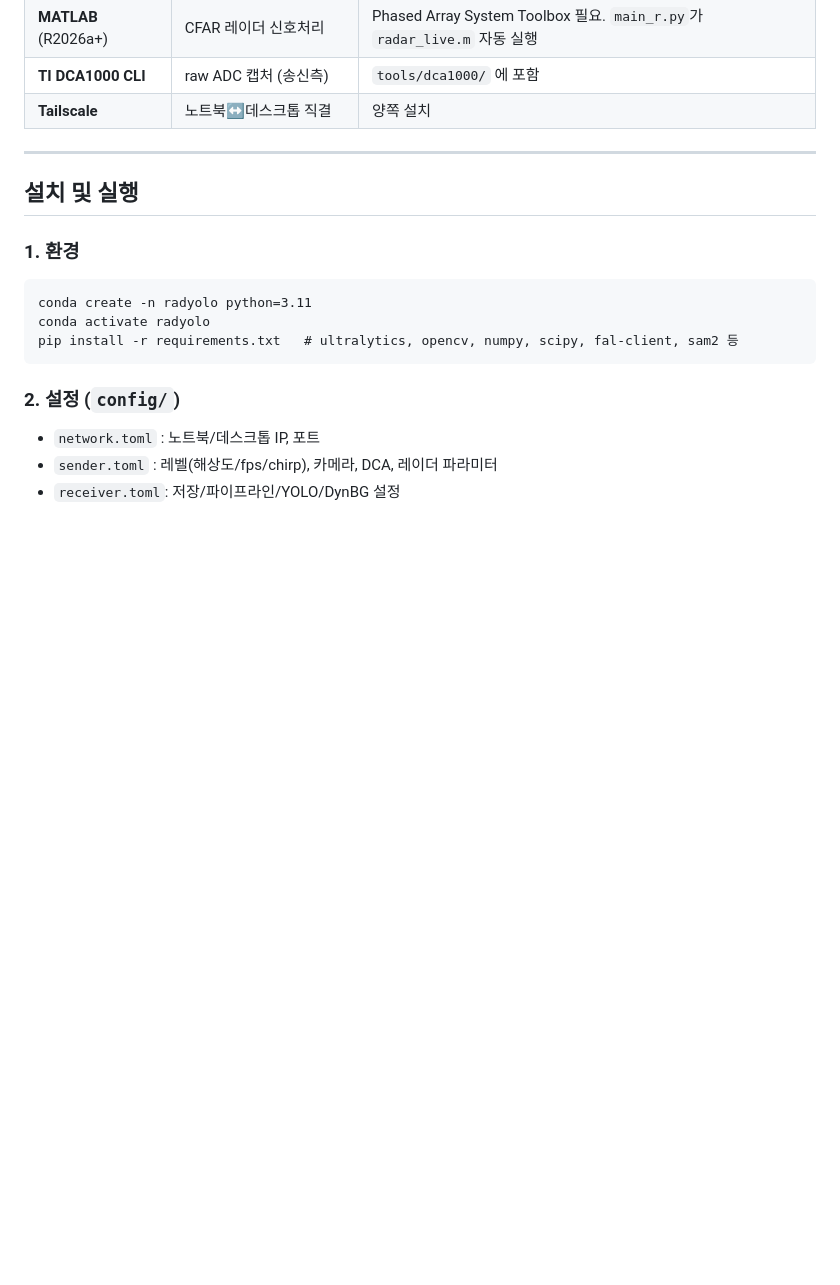
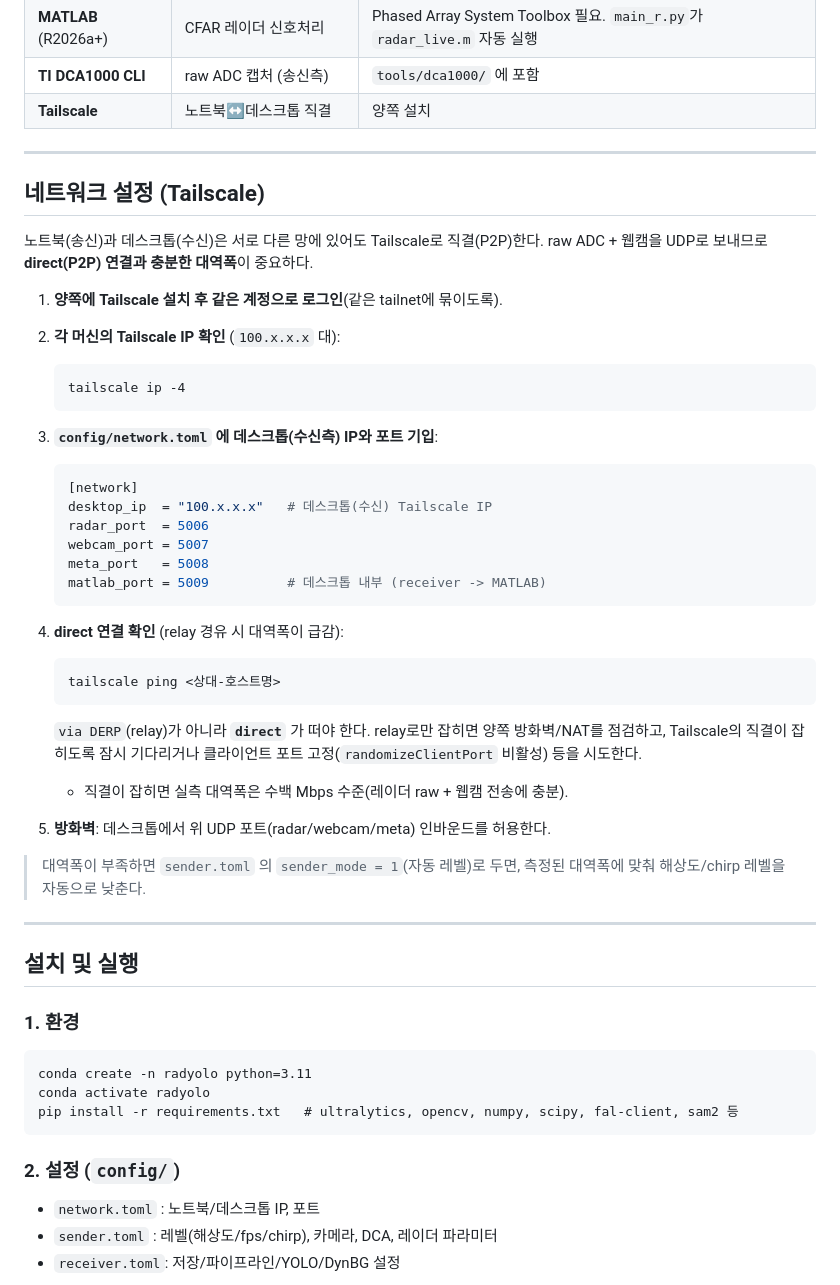
Before and after one commit to superloser030/RadYOLO, a Markdown page: README.md, the part around the change. GitHub-like rendering; blank space fills up the shorter version.

Commit message:
docs: README에 Tailscale 네트워크 설정 안내 추가
- 양쪽 설치/로그인, tailscale ip -4 로 IP 확인, network.toml 기입
- direct(P2P) 연결 확인(tailscale ping), relay 회피, 방화벽 UDP 포트
- 대역폭 부족 시 sender_mode=1 자동 레벨 안내

Co-Authored-By: Claude Opus 4.8 <noreply@anthropic.com>

````diff
--- a/README.md
+++ b/README.md
@@ -70,6 +70,44 @@ mmWave 레이더(TI AWR1642) + 웹캠 융합 기반 **실시간 거리 추정
 
 ---
 
+## 네트워크 설정 (Tailscale)
+
+노트북(송신)과 데스크톱(수신)은 서로 다른 망에 있어도 Tailscale로 직결(P2P)한다.
+raw ADC + 웹캠을 UDP로 보내므로 **direct(P2P) 연결과 충분한 대역폭**이 중요하다.
+
+1. **양쪽에 Tailscale 설치 후 같은 계정으로 로그인**(같은 tailnet에 묶이도록).
+
+2. **각 머신의 Tailscale IP 확인** (`100.x.x.x` 대):
+   ```
+   tailscale ip -4
+   ```
+
+3. **`config/network.toml` 에 데스크톱(수신측) IP와 포트 기입**:
+   ```toml
+   [network]
+   desktop_ip  = "100.x.x.x"   # 데스크톱(수신) Tailscale IP
+   radar_port  = 5006
+   webcam_port = 5007
+   meta_port   = 5008
+   matlab_port = 5009          # 데스크톱 내부 (receiver -> MATLAB)
+   ```
+
+4. **direct 연결 확인** (relay 경유 시 대역폭이 급감):
+   ```
+   tailscale ping <상대-호스트명>
+   ```
+   `via DERP`(relay)가 아니라 **`direct`** 가 떠야 한다. relay로만 잡히면
+   양쪽 방화벽/NAT를 점검하고, Tailscale의 직결이 잡히도록 잠시 기다리거나
+   클라이언트 포트 고정(`randomizeClientPort` 비활성) 등을 시도한다.
+   - 직결이 잡히면 실측 대역폭은 수백 Mbps 수준(레이더 raw + 웹캠 전송에 충분).
+
+5. **방화벽**: 데스크톱에서 위 UDP 포트(radar/webcam/meta) 인바운드를 허용한다.
+
+> 대역폭이 부족하면 `sender.toml` 의 `sender_mode = 1`(자동 레벨)로 두면, 측정된
+> 대역폭에 맞춰 해상도/chirp 레벨을 자동으로 낮춘다.
+
+---
+
 ## 설치 및 실행
 
 ### 1. 환경
````
